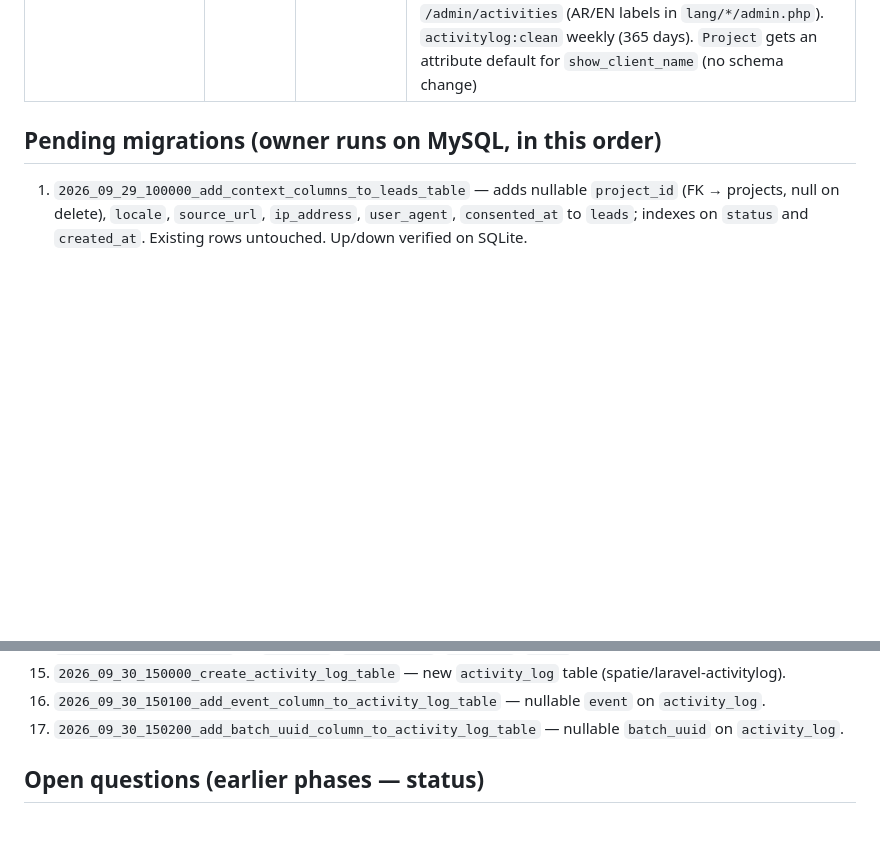
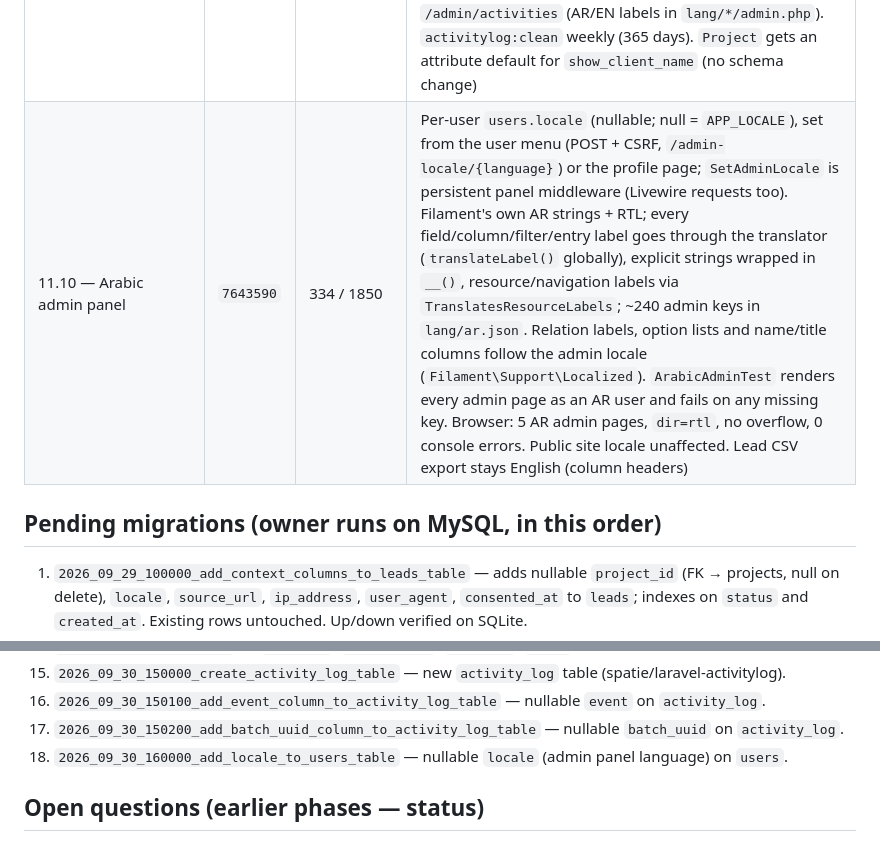
Before and after one commit to m77mdabdo/riyadat_al_jawhara, a Markdown page: docs/WORK_LOG.md, 2 parts joined by grey strips. GitHub-like rendering; blank space fills up the shorter version.

Commit message:
docs: work log - 11.10

```diff
--- a/docs/WORK_LOG.md
+++ b/docs/WORK_LOG.md
@@ -51,6 +51,7 @@ Baseline: `PROJECT_AUDIT_REPORT.md` §25. Nothing is pushed or merged from this
 | 11.6 — Stone catalogue PDF + per-stone spec sheet | `9b5d75a` | 314 / 1729 | **New dependency `mpdf/mpdf` v8.3.1 (GPL-2.0-only; pulls setasign/fpdi, paragonie/random_compat, mpdf/psr-* shims).** Chosen per MASTER_TASK because it shapes Arabic and does RTL correctly out of the box (DejaVu Sans), is pure PHP (no Chromium/wkhtmltopdf on shared hosting), server-side only (public JS bundle unchanged). Licence note: GPL-2.0-only library used server-side to generate documents; the owner should confirm this is acceptable. `/{locale}/stones/catalogue.pdf` and `/{locale}/stones/{slug}/spec-sheet.pdf` (throttle 20/min), cached in `storage/app/catalogue` by content fingerprint, flushed on stone/category/attribute save/delete. No CSP header on PDF responses (inline viewer). AR output visually verified (shaping, RTL, page footer `صفحة N من M`) |
 | 11.12 — Data retention | `5eab683` | 319 / 1752 | `privacy:prune` (daily 03:15, `withoutOverlapping`) nulls `ip_address`/`user_agent` on comments + leads older than `PRIVACY_RETENTION_DAYS` (default 180); rows kept; `--dry-run`, `--days`. No migration. Not run against local MySQL. DEPLOY.md scheduler table + `.env.example` |
 | 11.11 — Admin activity log | `d9c2807` | 327 / 1778 | **New dependency `spatie/laravel-activitylog` ^4.12 (v4.12.3, MIT)** — required by MASTER_TASK; same vendor as the existing Media Library/Permission/Sluggable packages; server-side only. `LogsAdminActivity` trait on 16 models (all content models, Setting, User name/email only; Lead = status/assignee/follow-up, Comment = status, both update/delete only so public submissions are not logged). IP, user agent, password, `views_count` never logged; changed fields only. Read-only, admin-only viewer at `/admin/activities` (AR/EN labels in `lang/*/admin.php`). `activitylog:clean` weekly (365 days). `Project` gets an attribute default for `show_client_name` (no schema change) |
+| 11.10 — Arabic admin panel | `7643590` | 334 / 1850 | Per-user `users.locale` (nullable; null = `APP_LOCALE`), set from the user menu (POST + CSRF, `/admin-locale/{language}`) or the profile page; `SetAdminLocale` is persistent panel middleware (Livewire requests too). Filament's own AR strings + RTL; every field/column/filter/entry label goes through the translator (`translateLabel()` globally), explicit strings wrapped in `__()`, resource/navigation labels via `TranslatesResourceLabels`; ~240 admin keys in `lang/ar.json`. Relation labels, option lists and name/title columns follow the admin locale (`Filament\Support\Localized`). `ArabicAdminTest` renders every admin page as an AR user and fails on any missing key. Browser: 5 AR admin pages, `dir=rtl`, no overflow, 0 console errors. Public site locale unaffected. Lead CSV export stays English (column headers) |
 
 ## Pending migrations (owner runs on MySQL, in this order)
 
@@ -71,6 +72,7 @@ Baseline: `PROJECT_AUDIT_REPORT.md` §25. Nothing is pushed or merged from this
 15. `2026_09_30_150000_create_activity_log_table` — new `activity_log` table (spatie/laravel-activitylog).
 16. `2026_09_30_150100_add_event_column_to_activity_log_table` — nullable `event` on `activity_log`.
 17. `2026_09_30_150200_add_batch_uuid_column_to_activity_log_table` — nullable `batch_uuid` on `activity_log`.
+18. `2026_09_30_160000_add_locale_to_users_table` — nullable `locale` (admin panel language) on `users`.
 
 ## Open questions (earlier phases — status)
 
```
